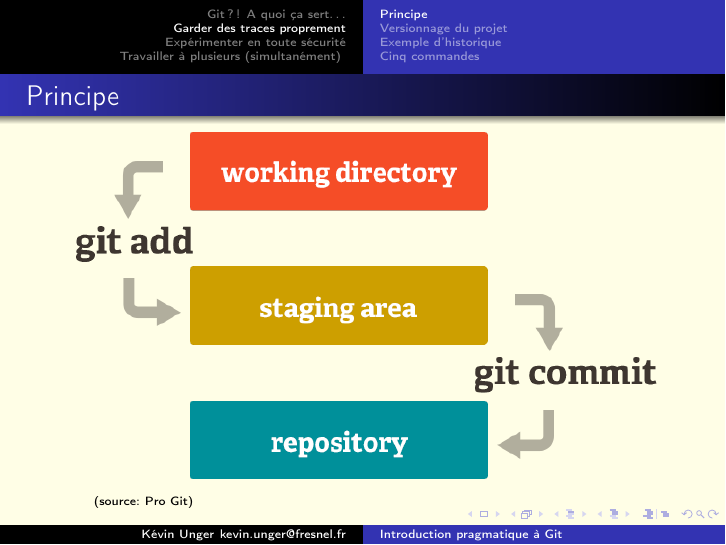
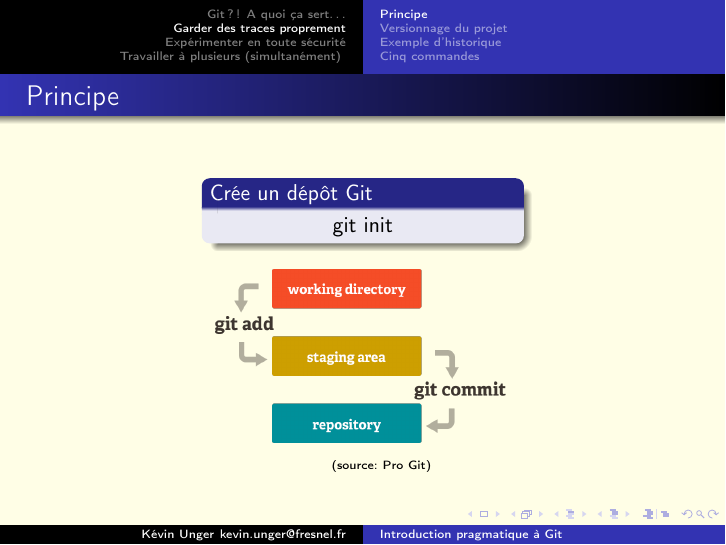
Before and after one commit to kevung/git-presentation, LaTeX slides (main.tex): page 8 of 29. Compiled offline with pdfLaTeX.

Commit message:
Mets en forme la slide Garder des traces proprement/Principe

```diff
--- a/main.tex
+++ b/main.tex
@@ -71,10 +71,20 @@
 \subsection{Principe}
 \begin{frame}[c]
         \frametitle{Principe}
-        \includegraphics[width=\linewidth]{./img/git_staging_area}
-        \newline
-        \hspace*{15pt}
-        \href{https://git-scm.com/about/staging-area}{{\tiny (source: Pro Git)}}
+        \begin{columns}
+                \column{0.5\linewidth}
+                \begin{block}{Cr\'ee un d\'ep\^ot Git}
+                        \centering
+                        git init
+                \end{block}
+        \end{columns}
+        \begin{center}
+                \hspace{1.1cm}
+                \includegraphics[width=0.5\linewidth]{./img/git_staging_area}
+                \newline
+                \hspace*{15pt}
+                \href{https://git-scm.com/about/staging-area}{{\tiny (source: Pro Git)}}
+        \end{center}
 \end{frame}
 
 \subsection{Versionnage du projet}
```
